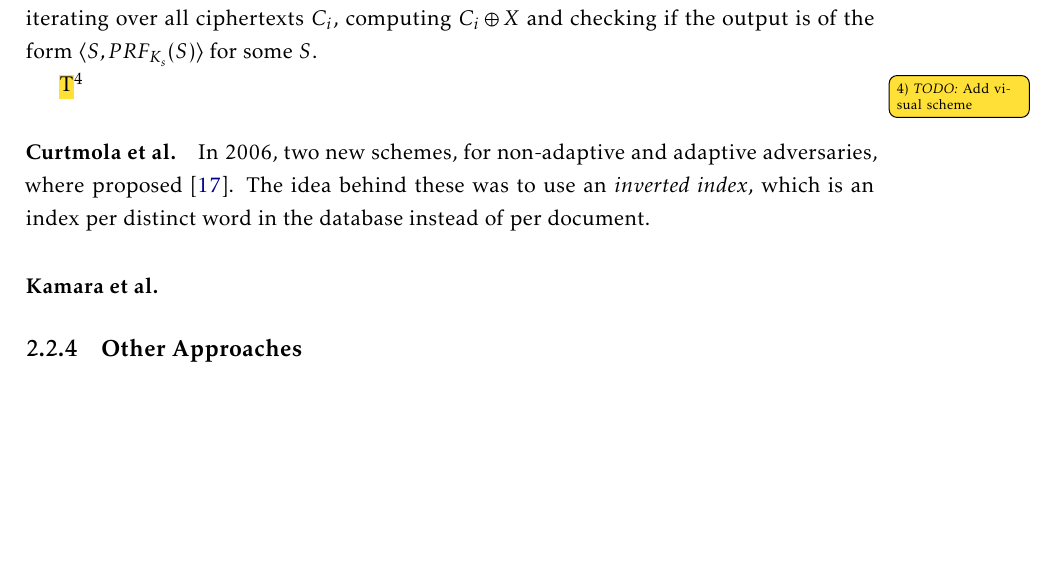
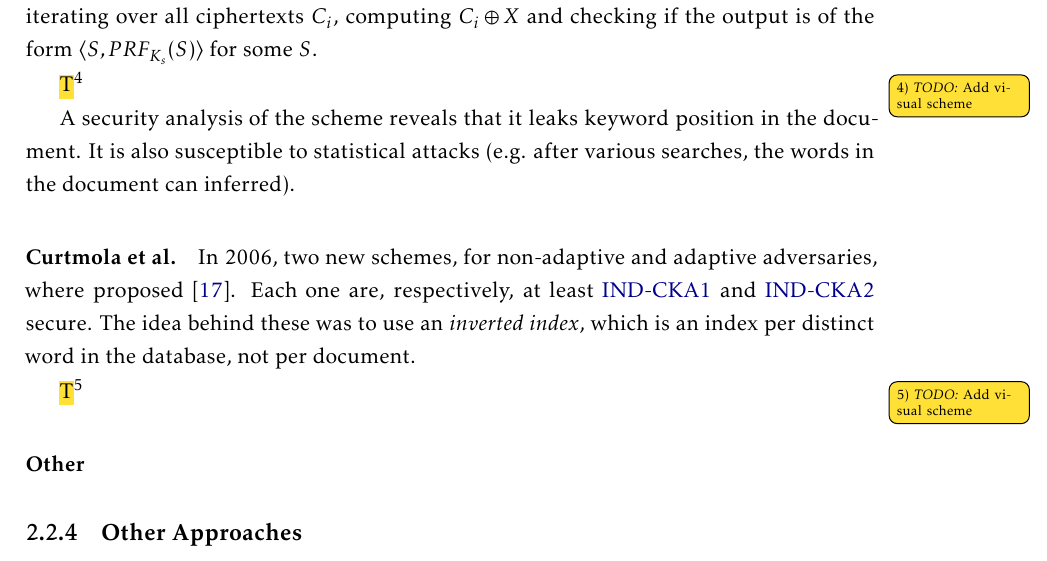
Before and after one commit to DCebola/SEnTriS, a LaTeX thesis (template.tex, which reads Chapters/chapter2/2-related-work.tex): part of page 29 of 39, cut so that both start at the same text, the shorter picture padded with empty space. Compiled offline with pdfLaTeX.

Commit message:
Added security guarantees

```diff
--- a/Chapters/chapter2/2-related-work.tex
+++ b/Chapters/chapter2/2-related-work.tex
@@ -511,9 +511,15 @@ To search, we generate trapdoor $T = \langle X, K_{s} \rangle$, where $X = E_{k}
 
 \mytodo{Add visual scheme}
 
-\paragraph{Curtmola et al.} In 2006, two new schemes, for non-adaptive and adaptive adversaries, where proposed \autocite{Curtmola2011-hi}. The idea behind these was to use an \emph{inverted index}, which is an index per distinct word in the database instead of per document.
+A security analysis of the scheme reveals that it leaks keyword position in the
+document. It is also susceptible to statistical attacks (e.g. after various searches, the words in the document can inferred).
 
-\paragraph{Kamara et al.} %Dynamic and Structured
+
+\paragraph{Curtmola et al.} In 2006, two new schemes, for non-adaptive and adaptive adversaries, where proposed \autocite{Curtmola2011-hi}. Each one are, respectively, at least \gls{IND-CKA1} and \gls{IND-CKA2} secure. The idea behind these was to use an \emph{inverted index}, which is an index per distinct word in the database, not per document.
+
+\mytodo{Add visual scheme}
+
+\paragraph{Other} % %Dynamic and Structured and specific for graph based ones
 
 \subsection{Other Approaches}
 
```
Also changed, not shown: template.pdf.
